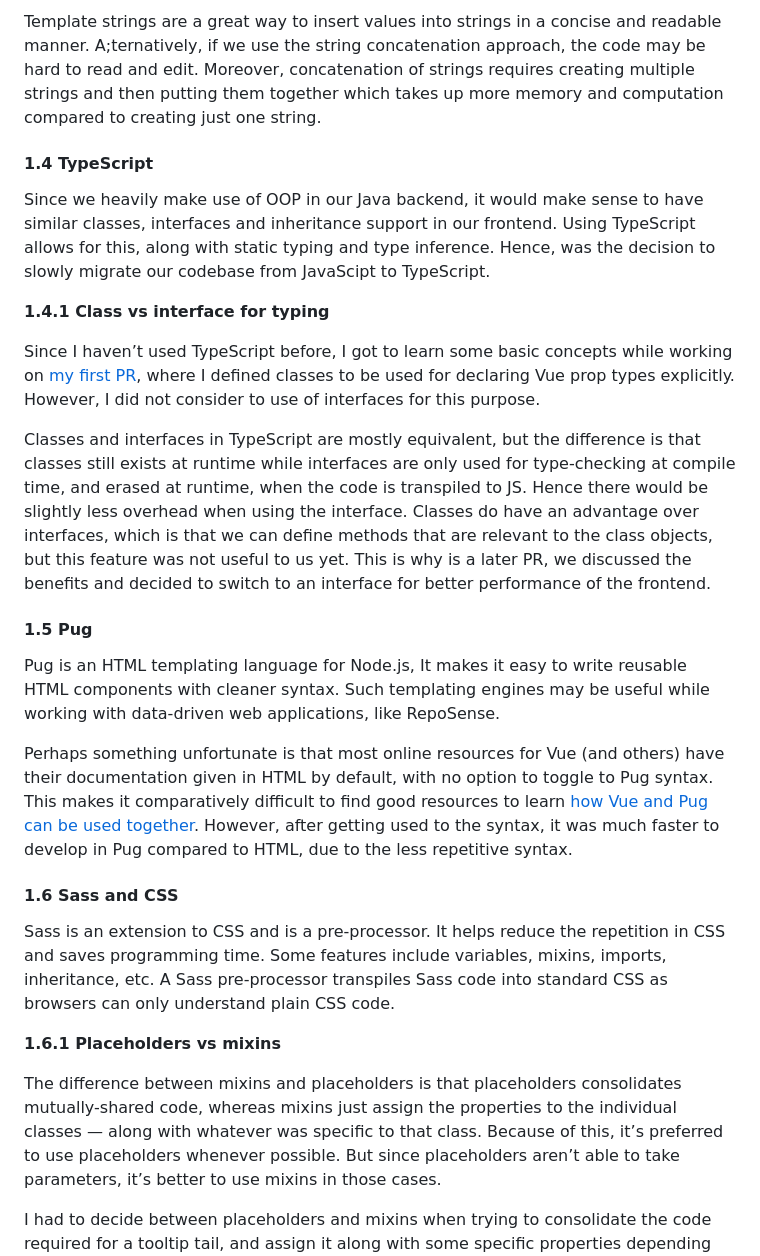
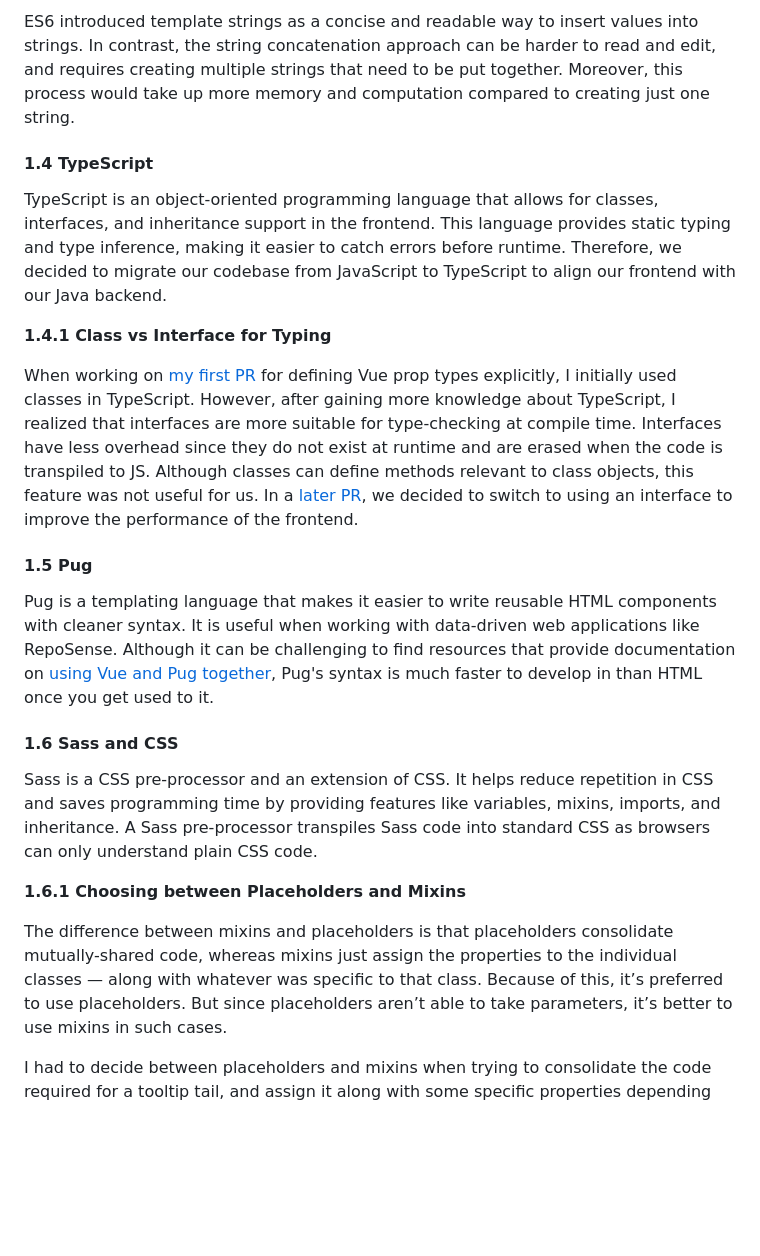
Before and after one commit to nus-cs3281/2023, a Markdown page: students/ckcherry23/knowledge.md, the part around one of its changes. Rendered like a GitHub page; blank space fills up the shorter version.

```diff
--- a/students/ckcherry23/knowledge.md
+++ b/students/ckcherry23/knowledge.md
@@ -67,46 +69,40 @@ is only resolved based on which file is being interacted with.
 
-Template strings are a great way to insert values into strings in a concise and readable manner. A;ternatively, if we use the
-string concatenation approach, the code may be hard to read and edit. Moreover, concatenation of strings requires creating
-multiple strings and then putting them together which takes up more memory and computation compared to creating just one string.
+ES6 introduced template strings as a concise and readable way to insert values into strings. In contrast, the string
+concatenation approach can be harder to read and edit, and requires creating multiple strings that need to be put
+together. Moreover, this process would take up more memory and computation compared to creating just one string.
 
 #### 1.4 TypeScript
-Since we heavily make use of OOP in our Java backend, it would make sense to have similar classes, interfaces and inheritance
-support in our frontend. Using TypeScript allows for this, along with static typing and type inference. Hence, was the decision
-to slowly migrate our codebase from JavaScipt to TypeScript.
+TypeScript is an object-oriented programming language that allows for classes, interfaces, and inheritance support in
+the frontend. This language provides static typing and type inference, making it easier to catch errors before runtime.
+Therefore, we decided to migrate our codebase from JavaScript to TypeScript to align our frontend with our Java backend.
 
-**1.4.1 Class vs interface for typing**
+**1.4.1 Class vs Interface for Typing**
 
-Since I haven’t used TypeScript before, I got to learn some basic concepts while working on
-[my first PR](https://github.com/reposense/RepoSense/pull/1852), where I defined classes to be used for declaring Vue prop
-types explicitly. However, I did not consider to use of interfaces for this purpose.
-
-Classes and interfaces in TypeScript are mostly equivalent, but the difference is that classes still exists at runtime while
-interfaces are only used for type-checking at compile time, and erased at runtime, when the code is transpiled to JS. Hence
-there would be slightly less overhead when using the interface. Classes do have an advantage over interfaces, which is that we
-can define methods that are relevant to the class objects, but this feature was not useful to us yet. This is why is a later
-PR, we discussed the benefits and decided to switch to an interface for better performance of the frontend.
+When working on [my first PR](https://github.com/reposense/RepoSense/pull/1852) for defining Vue prop types explicitly,
+I initially used classes in TypeScript. However, after gaining more knowledge about TypeScript, I realized that
+interfaces are more suitable for type-checking at compile time. Interfaces have less overhead since they do not exist at
+runtime and are erased when the code is transpiled to JS. Although classes can define methods relevant to class objects,
+this feature was not useful for us. In a [later PR](https://github.com/reposense/RepoSense/pull/1965), we decided to
+switch to using an interface to improve the performance of the frontend.
 
 #### 1.5 Pug
-Pug is an HTML templating language for Node.js, It makes it easy to write reusable HTML components with cleaner syntax. Such
-templating engines may be useful while working with data-driven web applications, like RepoSense.
-
-Perhaps something unfortunate is that most online resources for Vue (and others) have their documentation given in HTML by
-default, with no option to toggle to Pug syntax. This makes it comparatively difficult to find good resources to learn
-[how Vue and Pug can be used together](https://medium.com/@martinsOnuoha/building-vue-components-with-pug-stylus-564615ed289).
-However, after getting used to the syntax, it was much faster to develop in Pug compared to HTML, due to the less repetitive
-syntax.
+Pug is a templating language that makes it easier to write reusable HTML components with cleaner syntax. It is useful
+when working with data-driven web applications like RepoSense. Although it can be challenging to find resources that
+provide documentation on
+[using Vue and Pug together](https://medium.com/@martinsOnuoha/building-vue-components-with-pug-stylus-564615ed289),
+Pug's syntax is much faster to develop in than HTML once you get used to it.
 
 #### 1.6 Sass and CSS
-Sass is an extension to CSS and is a pre-processor. It helps reduce the repetition in CSS and saves programming time. Some
-features include variables, mixins, imports, inheritance, etc. A Sass pre-processor transpiles Sass code into standard CSS as
-browsers can only understand plain CSS code.
+Sass is a CSS pre-processor and an extension of CSS. It helps reduce repetition in CSS and saves programming time by
+providing features like variables, mixins, imports, and inheritance. A Sass pre-processor transpiles Sass code into
+standard CSS as browsers can only understand plain CSS code.
 
-**1.6.1 Placeholders vs mixins**
+**1.6.1 Choosing between Placeholders and Mixins**
 
-The difference between mixins and placeholders is that placeholders consolidates mutually-shared code, whereas mixins just
+The difference between mixins and placeholders is that placeholders consolidate mutually-shared code, whereas mixins just
 assign the properties to the individual classes — along with whatever was specific to that class. Because of this, it’s
-preferred to use placeholders whenever possible. But since placeholders aren’t able to take parameters, it’s better to use
-mixins in those cases.
+preferred to use placeholders. But since placeholders aren’t able to take parameters, it’s better to use mixins in such
+cases.
 
 I had to decide between placeholders and mixins when trying to consolidate the code required for a tooltip tail, and assign
 it along with some specific properties depending on whether the tooltip was top-aligned or bottom-aligned. Hence, I made use
```
Also changed, not shown: other parts of students/ckcherry23/knowledge.md (+112 -107 lines).
